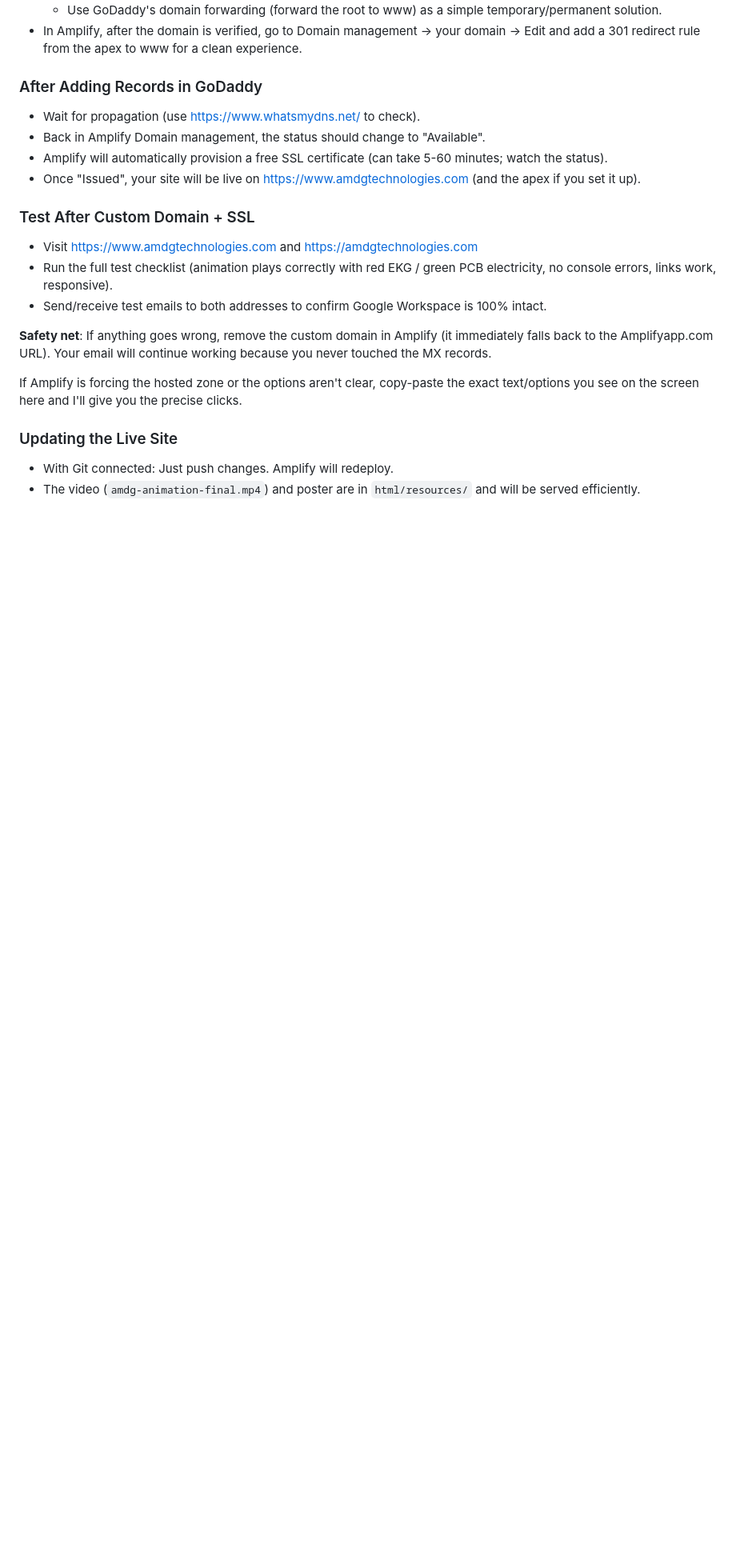
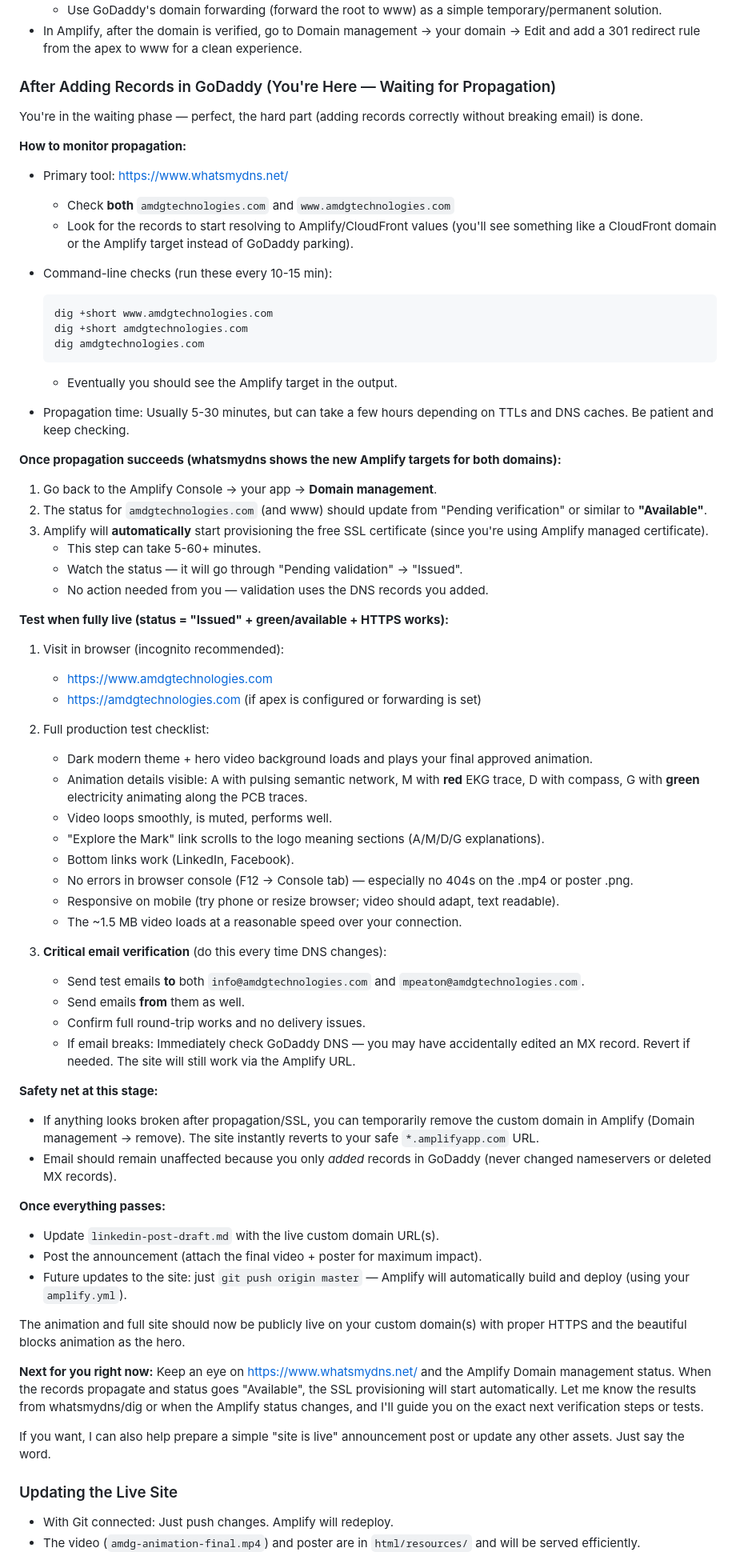
Before and after one commit to mpeaton/BannerPage, a Markdown page: DEPLOYMENT.md, the part around the change. Shown at 80% size. Drawn GitHub-style; blank space fills up the shorter version.

Commit message:
Expand propagation and post-DNS testing section with detailed checklist, commands, email verification, and safety net for the user's current waiting phase

````diff
--- a/DEPLOYMENT.md
+++ b/DEPLOYMENT.md
@@ -137,22 +137,73 @@ This should get your custom domain live with HTTPS.
   - Use GoDaddy's domain forwarding (forward the root to www) as a simple temporary/permanent solution.
 - In Amplify, after the domain is verified, go to Domain management → your domain → Edit and add a 301 redirect rule from the apex to www for a clean experience.
 
-### After Adding Records in GoDaddy
+### After Adding Records in GoDaddy (You're Here — Waiting for Propagation)
 
-- Wait for propagation (use https://www.whatsmydns.net/ to check).
-- Back in Amplify Domain management, the status should change to "Available".
-- Amplify will automatically provision a free SSL certificate (can take 5-60 minutes; watch the status).
-- Once "Issued", your site will be live on https://www.amdgtechnologies.com (and the apex if you set it up).
+You're in the waiting phase — perfect, the hard part (adding records correctly without breaking email) is done.
 
-### Test After Custom Domain + SSL
+**How to monitor propagation:**
 
-- Visit https://www.amdgtechnologies.com and https://amdgtechnologies.com
-- Run the full test checklist (animation plays correctly with red EKG / green PCB electricity, no console errors, links work, responsive).
-- Send/receive test emails to both addresses to confirm Google Workspace is 100% intact.
+- Primary tool: https://www.whatsmydns.net/
+  - Check **both** `amdgtechnologies.com` and `www.amdgtechnologies.com`
+  - Look for the records to start resolving to Amplify/CloudFront values (you'll see something like a CloudFront domain or the Amplify target instead of GoDaddy parking).
 
-**Safety net**: If anything goes wrong, remove the custom domain in Amplify (it immediately falls back to the Amplifyapp.com URL). Your email will continue working because you never touched the MX records.
+- Command-line checks (run these every 10-15 min):
+  ```bash
+  dig +short www.amdgtechnologies.com
+  dig +short amdgtechnologies.com
+  dig amdgtechnologies.com
+  ```
+  - Eventually you should see the Amplify target in the output.
 
-If Amplify is forcing the hosted zone or the options aren't clear, copy-paste the exact text/options you see on the screen here and I'll give you the precise clicks.
+- Propagation time: Usually 5-30 minutes, but can take a few hours depending on TTLs and DNS caches. Be patient and keep checking.
+
+**Once propagation succeeds (whatsmydns shows the new Amplify targets for both domains):**
+
+1. Go back to the Amplify Console → your app → **Domain management**.
+2. The status for `amdgtechnologies.com` (and www) should update from "Pending verification" or similar to **"Available"**.
+3. Amplify will **automatically** start provisioning the free SSL certificate (since you're using Amplify managed certificate).
+   - This step can take 5-60+ minutes.
+   - Watch the status — it will go through "Pending validation" → "Issued".
+   - No action needed from you — validation uses the DNS records you added.
+
+**Test when fully live (status = "Issued" + green/available + HTTPS works):**
+
+1. Visit in browser (incognito recommended):
+   - https://www.amdgtechnologies.com
+   - https://amdgtechnologies.com (if apex is configured or forwarding is set)
+
+2. Full production test checklist:
+   - Dark modern theme + hero video background loads and plays your final approved animation.
+   - Animation details visible: A with pulsing semantic network, M with **red** EKG trace, D with compass, G with **green** electricity animating along the PCB traces.
+   - Video loops smoothly, is muted, performs well.
+   - "Explore the Mark" link scrolls to the logo meaning sections (A/M/D/G explanations).
+   - Bottom links work (LinkedIn, Facebook).
+   - No errors in browser console (F12 → Console tab) — especially no 404s on the .mp4 or poster .png.
+   - Responsive on mobile (try phone or resize browser; video should adapt, text readable).
+   - The ~1.5 MB video loads at a reasonable speed over your connection.
+
+3. **Critical email verification** (do this every time DNS changes):
+   - Send test emails **to** both `info@amdgtechnologies.com` and `mpeaton@amdgtechnologies.com`.
+   - Send emails **from** them as well.
+   - Confirm full round-trip works and no delivery issues.
+   - If email breaks: Immediately check GoDaddy DNS — you may have accidentally edited an MX record. Revert if needed. The site will still work via the Amplify URL.
+
+**Safety net at this stage:**
+
+- If anything looks broken after propagation/SSL, you can temporarily remove the custom domain in Amplify (Domain management → remove). The site instantly reverts to your safe `*.amplifyapp.com` URL.
+- Email should remain unaffected because you only *added* records in GoDaddy (never changed nameservers or deleted MX records).
+
+**Once everything passes:**
+
+- Update `linkedin-post-draft.md` with the live custom domain URL(s).
+- Post the announcement (attach the final video + poster for maximum impact).
+- Future updates to the site: just `git push origin master` — Amplify will automatically build and deploy (using your `amplify.yml`).
+
+The animation and full site should now be publicly live on your custom domain(s) with proper HTTPS and the beautiful blocks animation as the hero.
+
+**Next for you right now:** Keep an eye on https://www.whatsmydns.net/ and the Amplify Domain management status. When the records propagate and status goes "Available", the SSL provisioning will start automatically. Let me know the results from whatsmydns/dig or when the Amplify status changes, and I'll guide you on the exact next verification steps or tests.
+
+If you want, I can also help prepare a simple "site is live" announcement post or update any other assets. Just say the word.
 
 ### Updating the Live Site
 - With Git connected: Just push changes. Amplify will redeploy.
````
